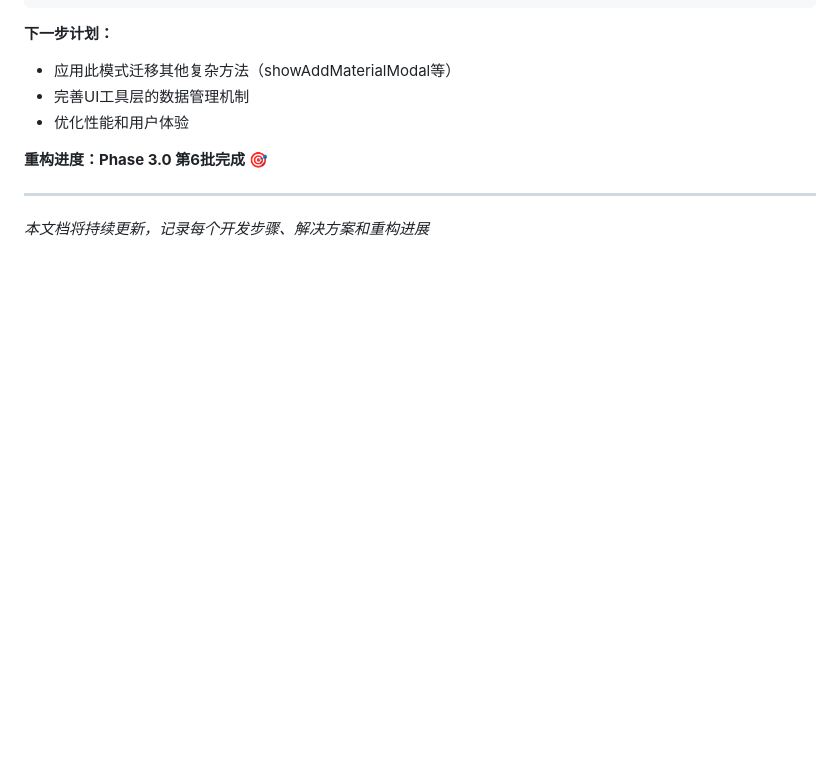
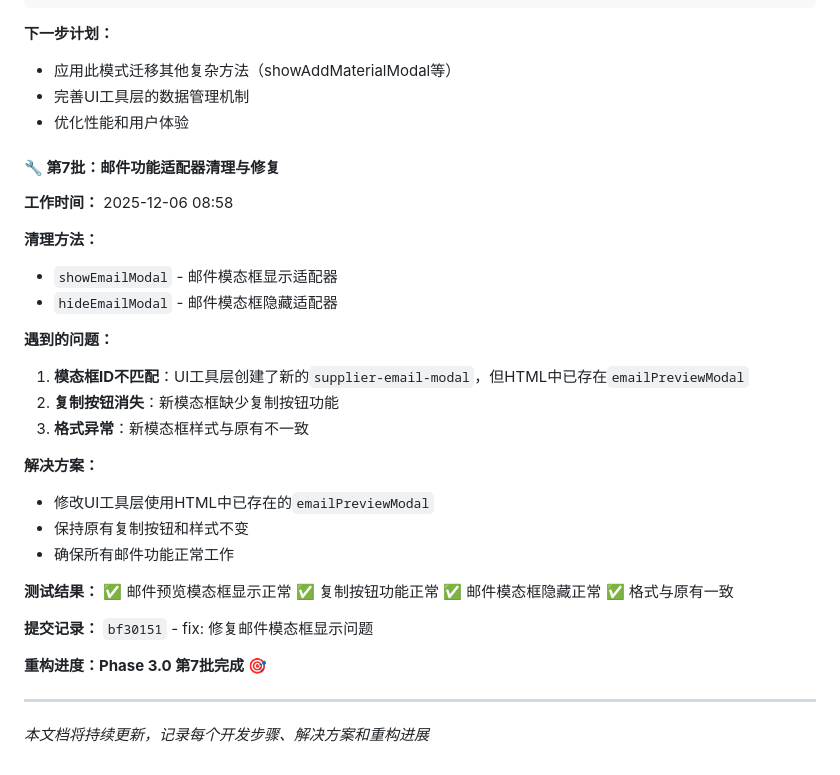
Before and after one commit to ywh9527-prog/SQE, a Markdown page: README.md, the part around the change. Rendered like a GitHub page; blank space fills up the shorter version.

Commit message:
docs: 记录第7批邮件功能适配器清理与修复过程
- 记录模态框ID不匹配问题及解决方案
- 记录复制按钮功能修复过程
- 更新重构进度为Phase 3.0 第7批完成

```diff
--- a/README.md
+++ b/README.md
@@ -1276,7 +1276,33 @@ syncDataFromControl() {
 - 完善UI工具层的数据管理机制
 - 优化性能和用户体验
 
-**重构进度：Phase 3.0 第6批完成 🎯**
+#### **🔧 第7批：邮件功能适配器清理与修复**
+
+**工作时间：** 2025-12-06 08:58
+
+**清理方法：**
+- `showEmailModal` - 邮件模态框显示适配器
+- `hideEmailModal` - 邮件模态框隐藏适配器
+
+**遇到的问题：**
+1. **模态框ID不匹配**：UI工具层创建了新的`supplier-email-modal`，但HTML中已存在`emailPreviewModal`
+2. **复制按钮消失**：新模态框缺少复制按钮功能
+3. **格式异常**：新模态框样式与原有不一致
+
+**解决方案：**
+- 修改UI工具层使用HTML中已存在的`emailPreviewModal`
+- 保持原有复制按钮和样式不变
+- 确保所有邮件功能正常工作
+
+**测试结果：**
+✅ 邮件预览模态框显示正常
+✅ 复制按钮功能正常
+✅ 邮件模态框隐藏正常
+✅ 格式与原有一致
+
+**提交记录：** `bf30151` - fix: 修复邮件模态框显示问题
+
+**重构进度：Phase 3.0 第7批完成 🎯**
 
 ---
 
```
